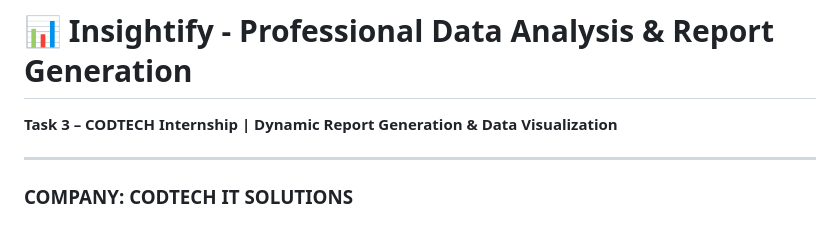
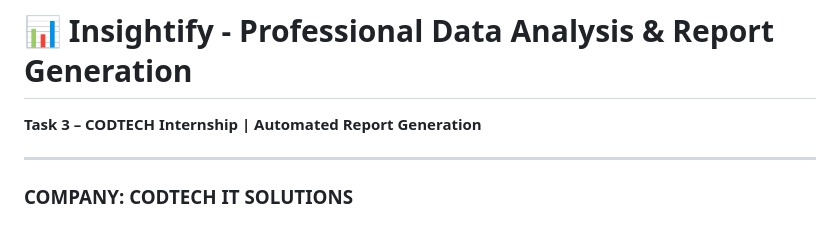
Before and after one commit to amaanshaikh711/AUTOMATED-REPORT-GENERATION, a Markdown page: README.md, the part around the change. GitHub-like rendering.

```diff
--- a/README.md
+++ b/README.md
@@ -1,5 +1,5 @@
 # 📊 Insightify - Professional Data Analysis & Report Generation
-**Task 3 – CODTECH Internship | Dynamic Report Generation & Data Visualization**
+**Task 3 – CODTECH Internship | Automated Report Generation**
 
 ---
 
```
